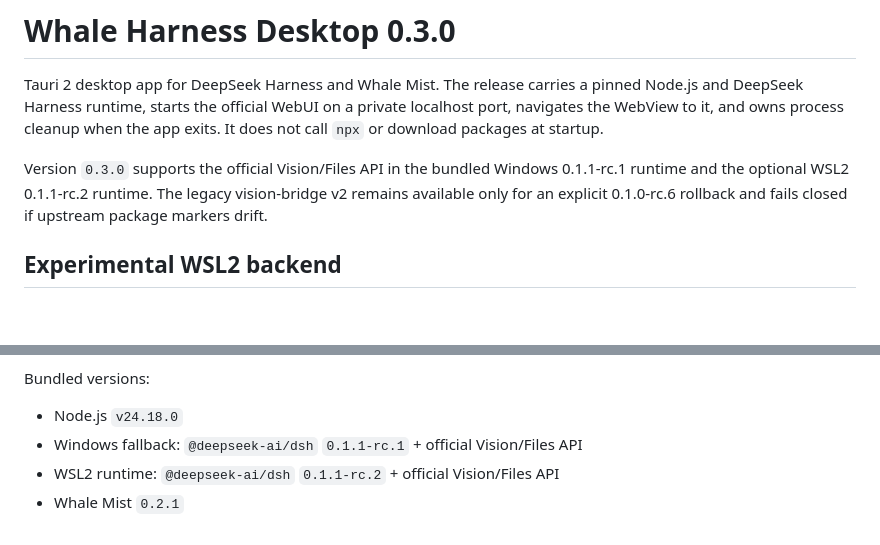
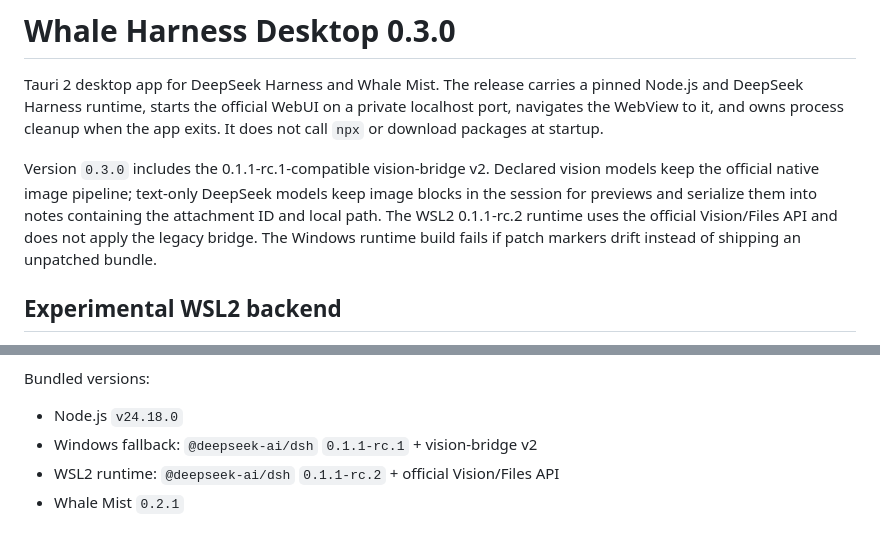
Before and after one commit to xuanlangzhu-hub/dsh-desktop, a Markdown page: whale-desktop/README.md, 2 parts joined by grey strips. Drawn GitHub-style; blank space fills up the shorter version.

Commit message:
Document Windows and WSL image pipelines

```diff
--- a/whale-desktop/README.md
+++ b/whale-desktop/README.md
@@ -5,10 +5,12 @@ pinned Node.js and DeepSeek Harness runtime, starts the official WebUI on a
 private localhost port, navigates the WebView to it, and owns process cleanup
 when the app exits. It does not call `npx` or download packages at startup.
 
-Version `0.3.0` supports the official Vision/Files API in the bundled Windows
-0.1.1-rc.1 runtime and the optional WSL2 0.1.1-rc.2 runtime. The legacy
-vision-bridge v2 remains available only for an explicit 0.1.0-rc.6 rollback and
-fails closed if upstream package markers drift.
+Version `0.3.0` includes the 0.1.1-rc.1-compatible vision-bridge v2. Declared
+vision models keep the official native image pipeline; text-only DeepSeek models
+keep image blocks in the session for previews and serialize them into notes
+containing the attachment ID and local path. The WSL2 0.1.1-rc.2 runtime uses
+the official Vision/Files API and does not apply the legacy bridge. The Windows
+runtime build fails if patch markers drift instead of shipping an unpatched bundle.
 
 ## Experimental WSL2 backend
 
@@ -68,6 +70,6 @@ none of them are included in the executable, portable folder, or installer.
 Bundled versions:
 
 - Node.js `v24.18.0`
-- Windows fallback: `@deepseek-ai/dsh` `0.1.1-rc.1` + official Vision/Files API
+- Windows fallback: `@deepseek-ai/dsh` `0.1.1-rc.1` + vision-bridge v2
 - WSL2 runtime: `@deepseek-ai/dsh` `0.1.1-rc.2` + official Vision/Files API
 - Whale Mist `0.2.1`
```
Also changed, not shown: README.md (+4 -4 lines).
